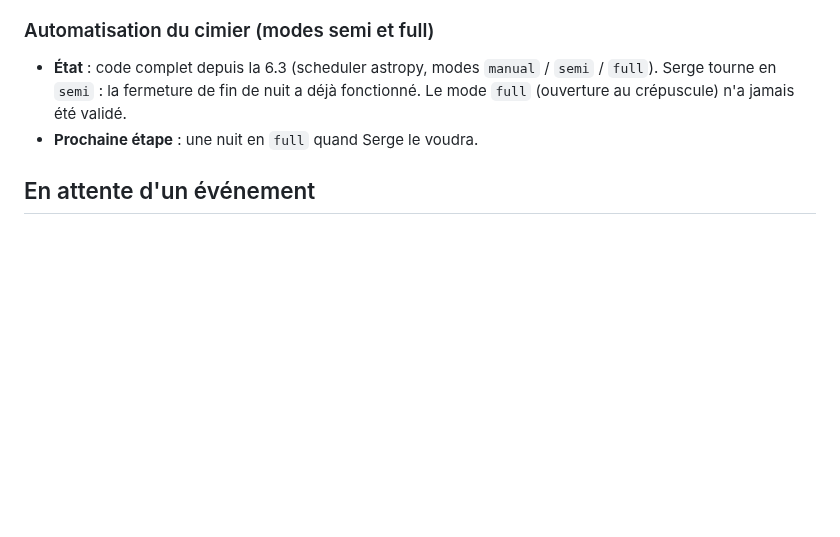
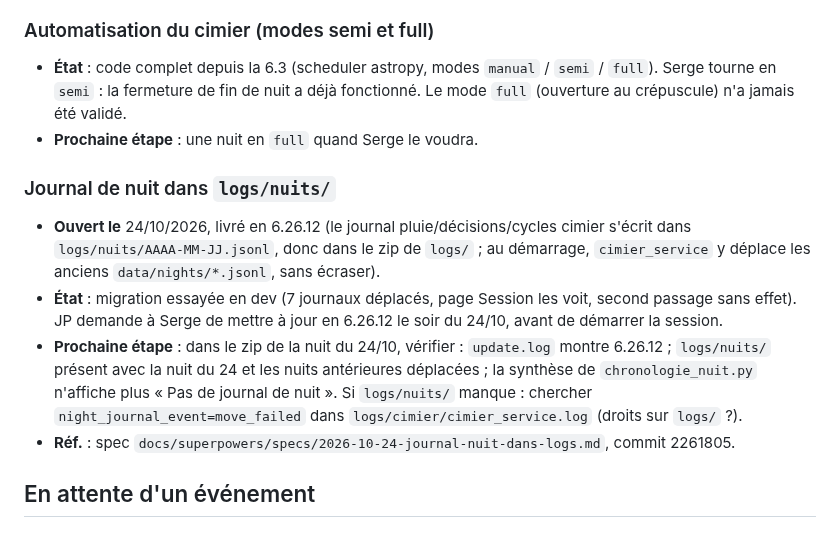
Before and after one commit to jpokinter87/DriftApp-Web, a Markdown page: docs/chantiers.md, the part around the change. Rendered like a GitHub page; blank space fills up the shorter version.

Commit message:
docs(chantiers): journal de nuit dans logs/nuits/ à valider sur la nuit du 24/10
Co-Authored-By: Claude Opus 5.5 <noreply@anthropic.com>

```diff
--- a/docs/chantiers.md
+++ b/docs/chantiers.md
@@ -65,6 +65,20 @@ Code livré et poussé, jamais vu fonctionner sur le Pi (ou une partie seulement
   `full` (ouverture au crépuscule) n'a jamais été validé.
 - **Prochaine étape** : une nuit en `full` quand Serge le voudra.
 
+### Journal de nuit dans `logs/nuits/`
+- **Ouvert le** 24/10/2026, livré en 6.26.12 (le journal pluie/décisions/cycles cimier
+  s'écrit dans `logs/nuits/AAAA-MM-JJ.jsonl`, donc dans le zip de `logs/` ; au démarrage,
+  `cimier_service` y déplace les anciens `data/nights/*.jsonl`, sans écraser).
+- **État** : migration essayée en dev (7 journaux déplacés, page Session les voit,
+  second passage sans effet). JP demande à Serge de mettre à jour en 6.26.12 le soir du
+  24/10, avant de démarrer la session.
+- **Prochaine étape** : dans le zip de la nuit du 24/10, vérifier : `update.log` montre
+  6.26.12 ; `logs/nuits/` présent avec la nuit du 24 et les nuits antérieures déplacées ;
+  la synthèse de `chronologie_nuit.py` n'affiche plus « Pas de journal de nuit ». Si
+  `logs/nuits/` manque : chercher `night_journal_event=move_failed` dans
+  `logs/cimier/cimier_service.log` (droits sur `logs/` ?).
+- **Réf.** : spec `docs/superpowers/specs/2026-10-24-journal-nuit-dans-logs.md`, commit 2261805.
+
 ## En attente d'un événement
 
 ### Remplacement du capteur de pluie par un Kemo M152K
```
